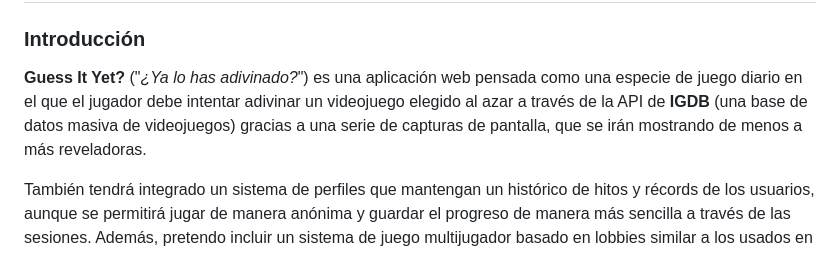
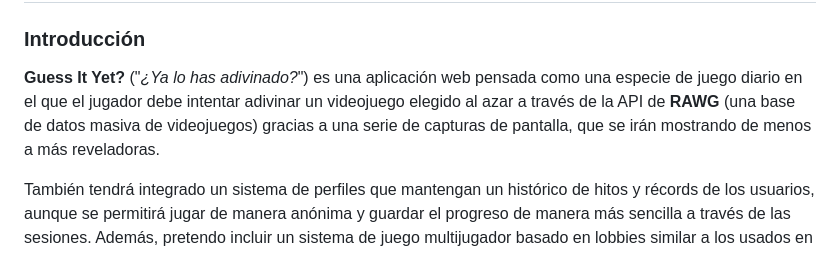
Before and after one commit to renatorrv-edu/guessityet, a Markdown page: README.md, the part around the change. Rendered like a GitHub page.

```diff
--- a/README.md
+++ b/README.md
@@ -2,7 +2,7 @@
 
 ### Introducción
 
-**Guess It Yet?** ("*¿Ya lo has adivinado?*") es una aplicación web pensada como una especie de juego diario en el que el jugador debe intentar adivinar un videojuego elegido al azar a través de la API de **IGDB** (una base de datos masiva de videojuegos) gracias a una serie de capturas de pantalla, que se irán mostrando de menos a más reveladoras.
+**Guess It Yet?** ("*¿Ya lo has adivinado?*") es una aplicación web pensada como una especie de juego diario en el que el jugador debe intentar adivinar un videojuego elegido al azar a través de la API de **RAWG** (una base de datos masiva de videojuegos) gracias a una serie de capturas de pantalla, que se irán mostrando de menos a más reveladoras.
 
 También tendrá integrado un sistema de perfiles que mantengan un histórico de hitos y récords de los usuarios, aunque se permitirá jugar de manera anónima y guardar el progreso de manera más sencilla a través de las sesiones. Además, pretendo incluir un sistema de juego multijugador basado en lobbies similar a los usados en **Kahoot.it**, donde los jugadores se enfrentarán a otros tratando de adivinar el juego por las imágenes en partidas rápidas de unos cinco minutos apróximadamente.
 
```
